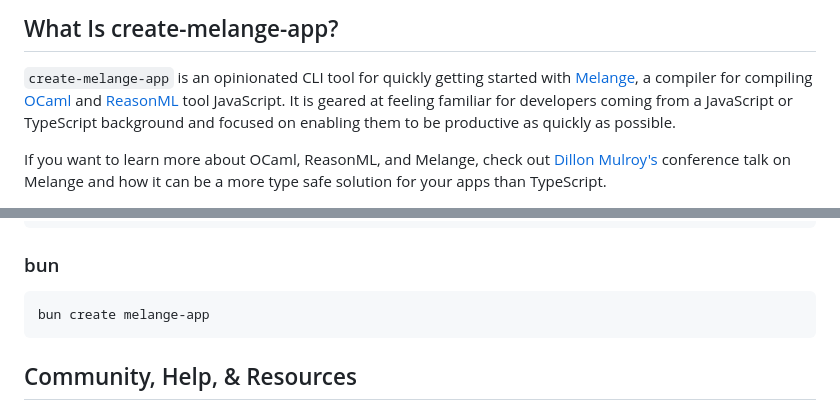
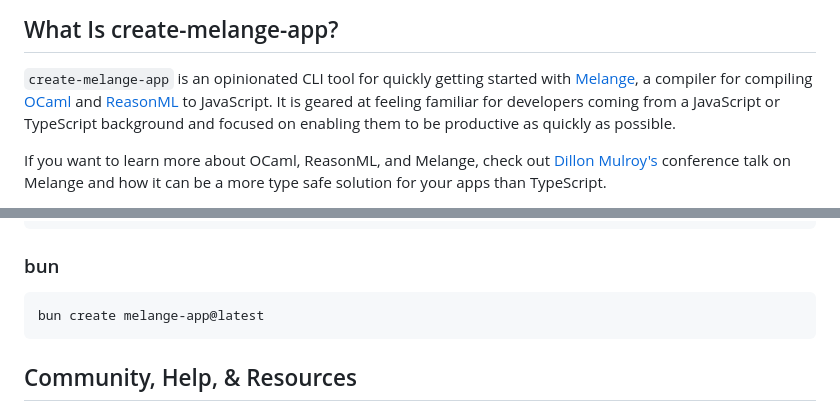
Before and after one commit to dmmulroy/create-melange-app, a Markdown page: README.md, 2 parts joined by grey strips. Rendered like a GitHub page.

Commit message:
fix readme typo

````diff
--- a/README.md
+++ b/README.md
@@ -41,7 +41,7 @@
 <p><code>create-melange-app</code> is an opinionated CLI tool for quickly getting
 started with <a href="https://melange.re" target="_blank">Melange</a>, a
 compiler for compiling <a href="https://ocaml.org" target="_blank">OCaml</a>
-and <a href="https://reasonml.github.io" target="_blank">ReasonML</a> tool
+and <a href="https://reasonml.github.io" target="_blank">ReasonML</a> to
 JavaScript. It is geared at feeling familiar for developers coming from a
 JavaScript or TypeScript background and focused on enabling them to be
 productive as quickly as possible.</p>
@@ -91,7 +91,7 @@ pnpm create melange-app@latest
 ### bun
 
 ```bash
-bun create melange-app
+bun create melange-app@latest
 ```
 
 <h2 id="community">Community, Help, & Resources</h2>
````
